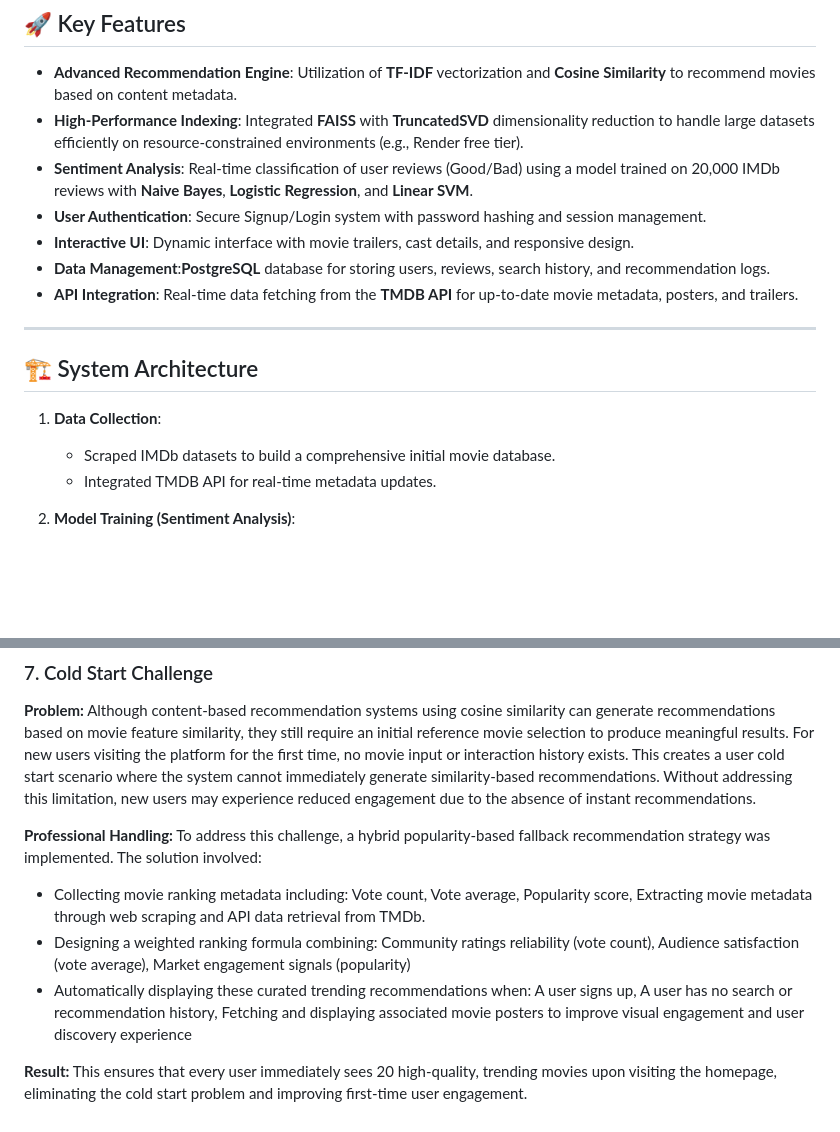
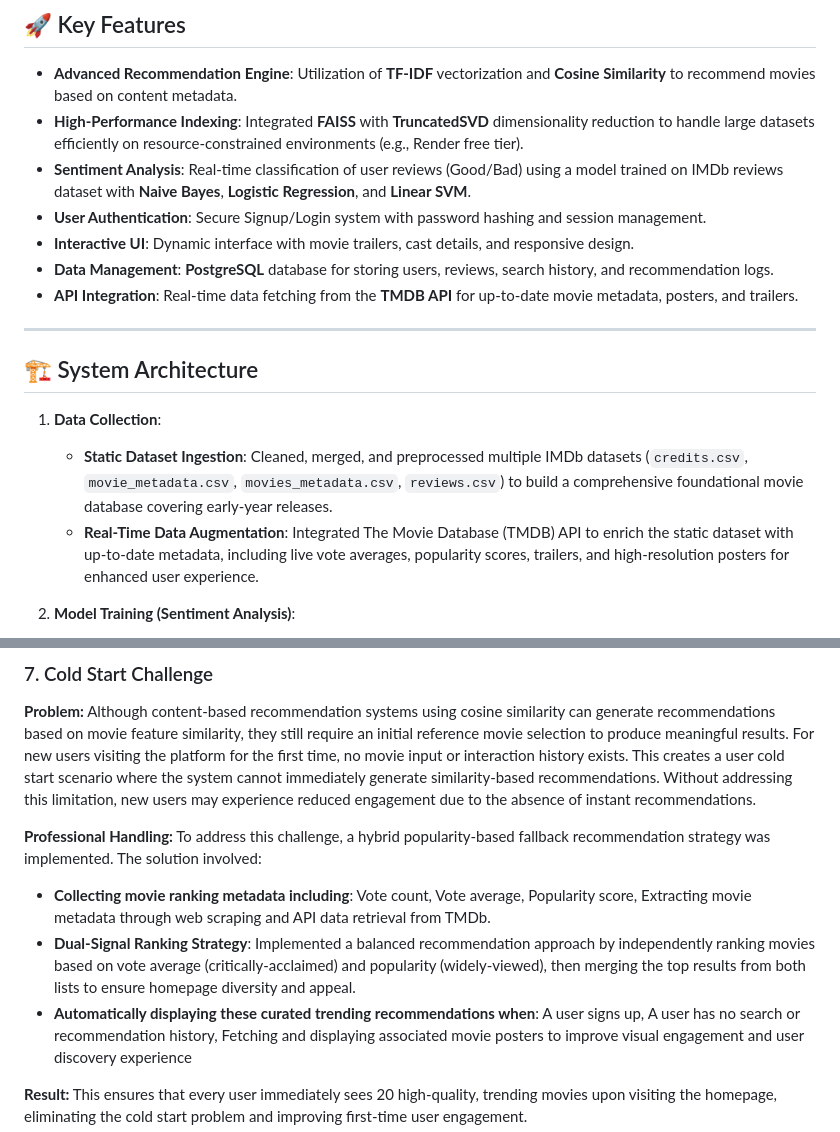
Before and after one commit to Thomasayanfeoluwa/CosineSimilarity-Recommender-System, a Markdown page: README.md, 2 parts joined by grey strips. Rendered like a GitHub page; blank space fills up the shorter version.

```diff
--- a/README.md
+++ b/README.md
@@ -29,10 +29,10 @@ A robust, full-stack movie recommendation engine built with **Flask**, **Postgre
 
 - **Advanced Recommendation Engine**: Utilization of **TF-IDF** vectorization and **Cosine Similarity** to recommend movies based on content metadata.
 - **High-Performance Indexing**: Integrated **FAISS** with **TruncatedSVD** dimensionality reduction to handle large datasets efficiently on resource-constrained environments (e.g., Render free tier).
-- **Sentiment Analysis**: Real-time classification of user reviews (Good/Bad) using a model trained on 20,000 IMDb reviews with **Naive Bayes**, **Logistic Regression**, and **Linear SVM**.
+- **Sentiment Analysis**: Real-time classification of user reviews (Good/Bad) using a model trained on IMDb reviews dataset with **Naive Bayes**, **Logistic Regression**, and **Linear SVM**.
 - **User Authentication**: Secure Signup/Login system with password hashing and session management.
 - **Interactive UI**: Dynamic interface with movie trailers, cast details, and responsive design.
-- **Data Management**:**PostgreSQL** database for storing users, reviews, search history, and recommendation logs.
+- **Data Management**: **PostgreSQL** database for storing users, reviews, search history, and recommendation logs.
 - **API Integration**: Real-time data fetching from the **TMDB API** for up-to-date movie metadata, posters, and trailers.
 
 ---
@@ -40,8 +40,8 @@ A robust, full-stack movie recommendation engine built with **Flask**, **Postgre
 ## 🏗️ System Architecture
 
 1.  **Data Collection**:
-    - Scraped IMDb datasets to build a comprehensive initial movie database.
-    - Integrated TMDB API for real-time metadata updates.
+    - **Static Dataset Ingestion**: Cleaned, merged, and preprocessed multiple IMDb datasets (`credits.csv`, `movie_metadata.csv`, `movies_metadata.csv`, `reviews.csv`) to build a comprehensive foundational movie database covering early-year releases.
+    - **Real-Time Data Augmentation**: Integrated The Movie Database (TMDB) API to enrich the static dataset with up-to-date metadata, including live vote averages, popularity scores, trailers, and high-resolution posters for enhanced user experience.
 
 2.  **Model Training (Sentiment Analysis)**:
     - Analyzed and preprocessed a dataset of 20,000 reviews.
@@ -125,16 +125,13 @@ Without addressing this limitation, new users may experience reduced engagement
 **Professional Handling:**
 To address this challenge, a hybrid popularity-based fallback recommendation strategy was implemented.
 The solution involved:
-- Collecting movie ranking metadata including:
+- **Collecting movie ranking metadata including**:
 Vote count,
 Vote average,
 Popularity score,
 Extracting movie metadata through web scraping and API data retrieval from TMDb.
-- Designing a weighted ranking formula combining:
-Community ratings reliability (vote count),
-Audience satisfaction (vote average),
-Market engagement signals (popularity)
-- Automatically displaying these curated trending recommendations when:
+- **Dual-Signal Ranking Strategy**: Implemented a balanced recommendation approach by independently ranking movies based on vote average (critically-acclaimed) and popularity (widely-viewed), then merging the top results from both lists to ensure homepage diversity and appeal.
+- **Automatically displaying these curated trending recommendations when**:
 A user signs up,
 A user has no search or recommendation history,
 Fetching and displaying associated movie posters to improve visual engagement and user discovery experience
```
